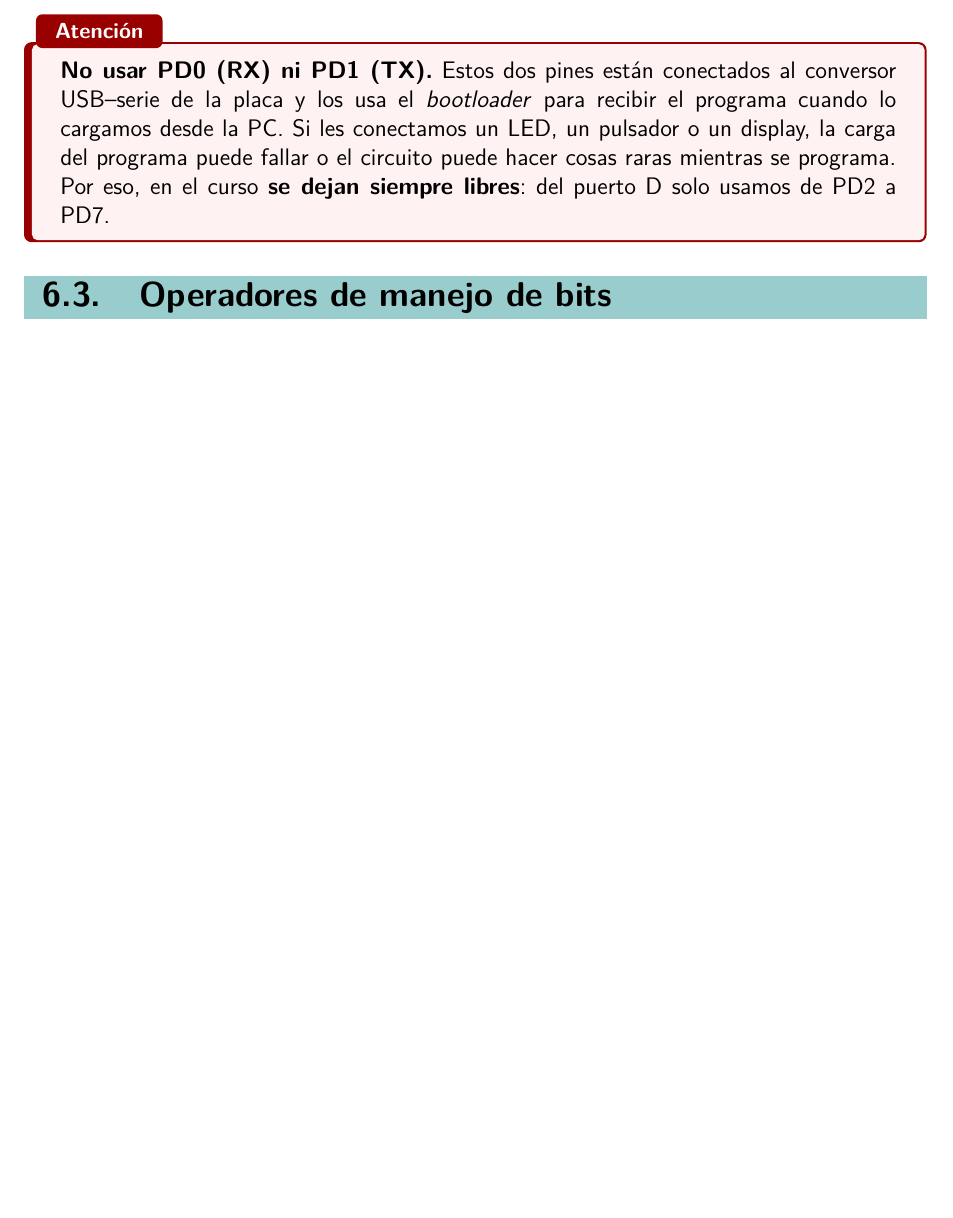
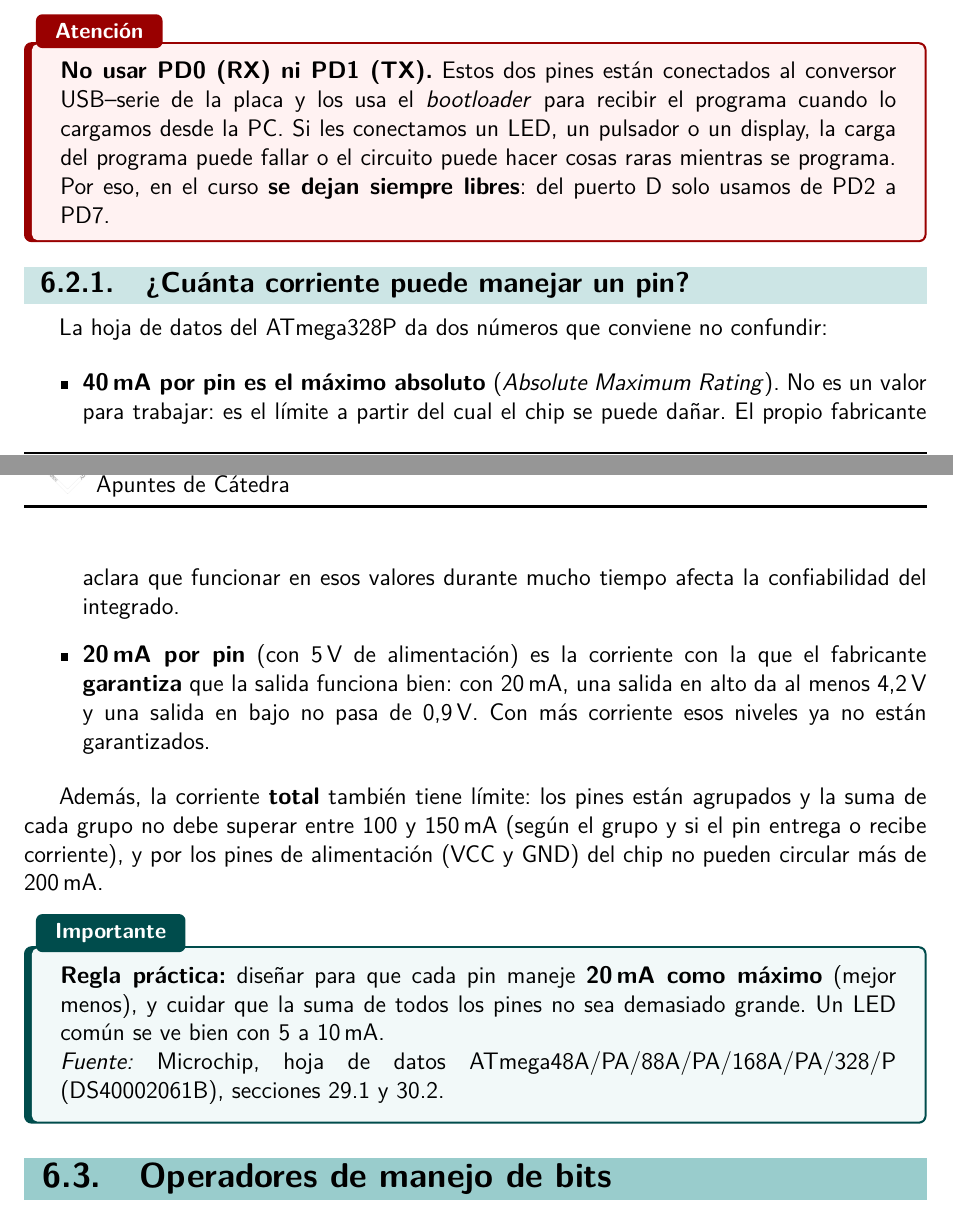
Before and after one commit to arielmw87/apunte-AED, a LaTeX thesis (main.tex, which reads capitulos/capitulo6.tex): part of page 78 of 97 before the commit and two parts of pages 78 and 79 of 98 after it, the two joined at a grey line, cut so that both start at the same text, the shorter picture padded with empty space. The pictures show the PDF file main.pdf that the author committed with the source.

Commit message:
Corrige el límite de corriente por pin del ATmega328P (Cap. 6)
40 mA es el Absolute Maximum Rating (límite de daño), no un valor de
trabajo; la condición garantizada a 5 V es 20 mA por pin, más límites
por grupo de pines y 200 mA por VCC/GND. Nueva subsección con la
explicación y la fuente (Microchip DS40002061B, §29.1 y §30.2); el
multiplexado usa 20 mA como referencia de diseño.

También corrige operadores << >> ^ ~ que salían mal en el texto.

```diff
--- a/capitulos/capitulo6.tex
+++ b/capitulos/capitulo6.tex
@@ -89,6 +89,35 @@ Las etiquetas D0--D13 y A0--A5 son las que vienen impresas en la placa Arduino:
 \textbf{No usar PD0 (RX) ni PD1 (TX).} Estos dos pines están conectados al conversor USB--serie de la placa y los usa el \emph{bootloader} para recibir el programa cuando lo cargamos desde la PC. Si les conectamos un LED, un pulsador o un display, la carga del programa puede fallar o el circuito puede hacer cosas raras mientras se programa. Por eso, en el curso \textbf{se dejan siempre libres}: del puerto D solo usamos de PD2 a PD7.
 \end{advertenciabox}
 
+\subsection{¿Cuánta corriente puede manejar un pin?}
+
+La hoja de datos del ATmega328P da dos números que conviene no confundir:
+
+\begin{itemize}
+  \item \textbf{40\,mA por pin es el máximo absoluto} (\emph{Absolute Maximum Rating}).
+        No es un valor para trabajar: es el límite a partir del cual el chip se puede
+        dañar. El propio fabricante aclara que funcionar en esos valores durante mucho
+        tiempo afecta la confiabilidad del integrado.
+  \item \textbf{20\,mA por pin} (con 5\,V de alimentación) es la corriente con la que el
+        fabricante \textbf{garantiza} que la salida funciona bien: con 20\,mA, una salida
+        en alto da al menos 4,2\,V y una salida en bajo no pasa de 0,9\,V. Con más
+        corriente esos niveles ya no están garantizados.
+\end{itemize}
+
+Además, la corriente \textbf{total} también tiene límite: los pines están agrupados y la
+suma de cada grupo no debe superar entre 100 y 150\,mA (según el grupo y si el pin
+entrega o recibe corriente), y por los pines de alimentación (VCC y GND) del chip no
+pueden circular más de 200\,mA.
+
+\begin{importantebox}
+\textbf{Regla práctica:} diseñar para que cada pin maneje \textbf{20\,mA como máximo}
+(mejor menos), y cuidar que la suma de todos los pines no sea demasiado grande. Un LED
+común se ve bien con 5 a 10\,mA.
+
+\emph{Fuente:} Microchip, hoja de datos ATmega48A/PA/88A/PA/168A/PA/328/P
+(DS40002061B), secciones 29.1 y 30.2.
+\end{importantebox}
+
 %──────────────────────────────────────────────────────────────────────────────
 \section{Operadores de manejo de bits}
 
```
Also changed, not shown: CLAUDE.md (+1 -0 lines), tikz/cap6/mux-displays.tikz (+2 -2 lines), main.pdf, capitulos/capitulo6.tex (25 more changed lines).
